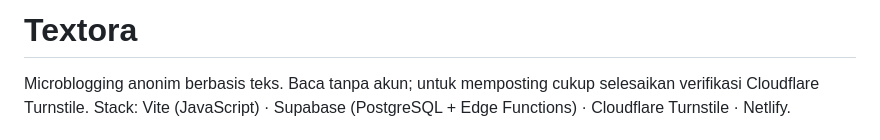
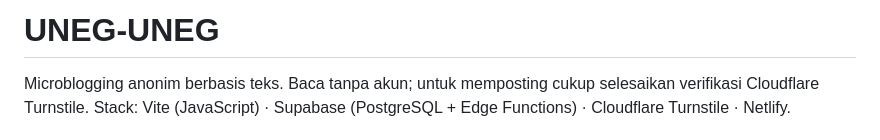
Before and after one commit to Tolekids/uneg-uneg, a Markdown page: textora/README.md, the part around the change. Drawn GitHub-style.

Commit message:
Rename project from Textora to UNEG-UNEG
Updated project name and description in README.

```diff
--- a/textora/README.md
+++ b/textora/README.md
@@ -1,4 +1,4 @@
-# Textora
+# UNEG-UNEG
 
 Microblogging anonim berbasis teks. Baca tanpa akun; untuk memposting cukup selesaikan verifikasi Cloudflare Turnstile.
 Stack: Vite (JavaScript) · Supabase (PostgreSQL + Edge Functions) · Cloudflare Turnstile · Netlify.
```
